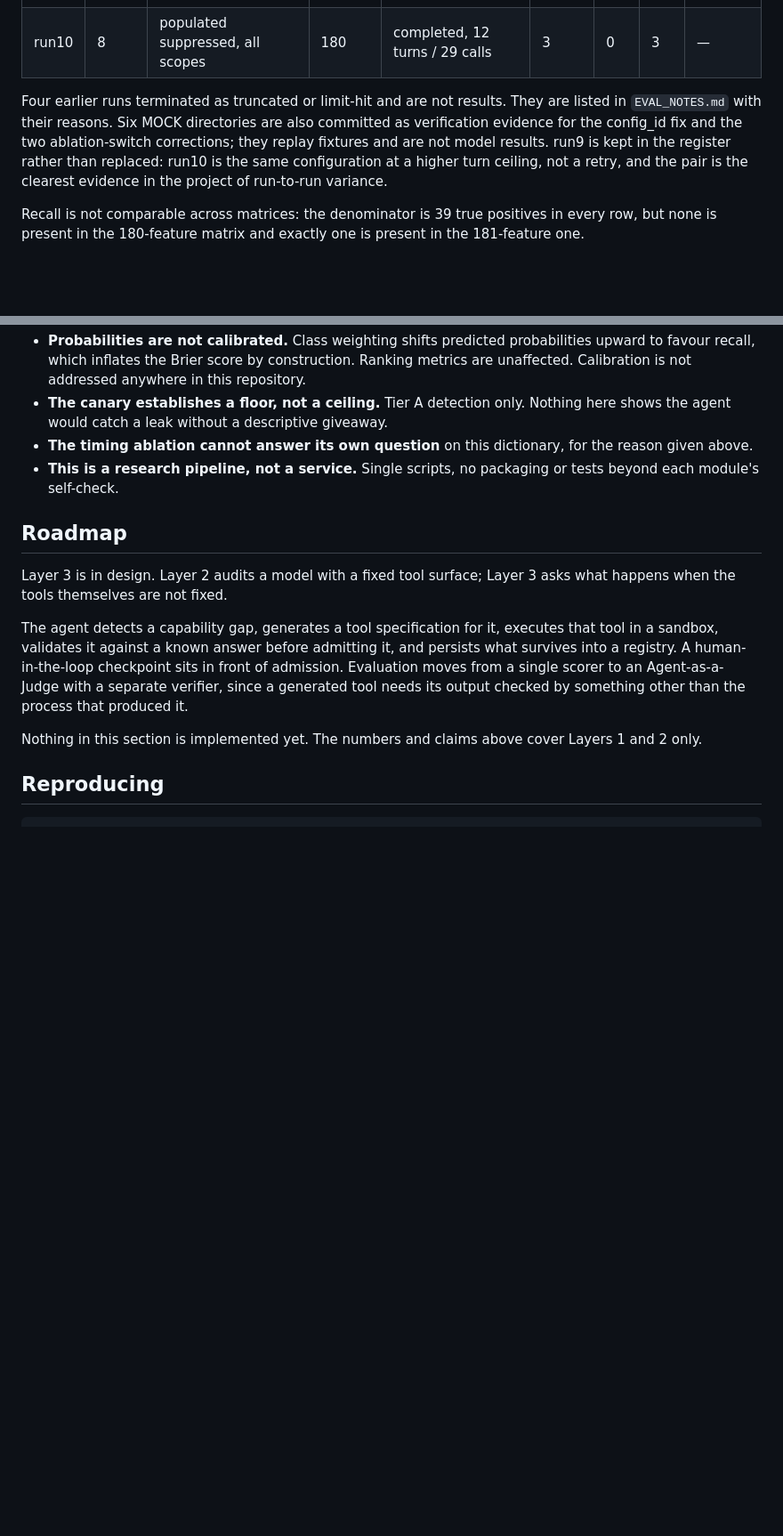
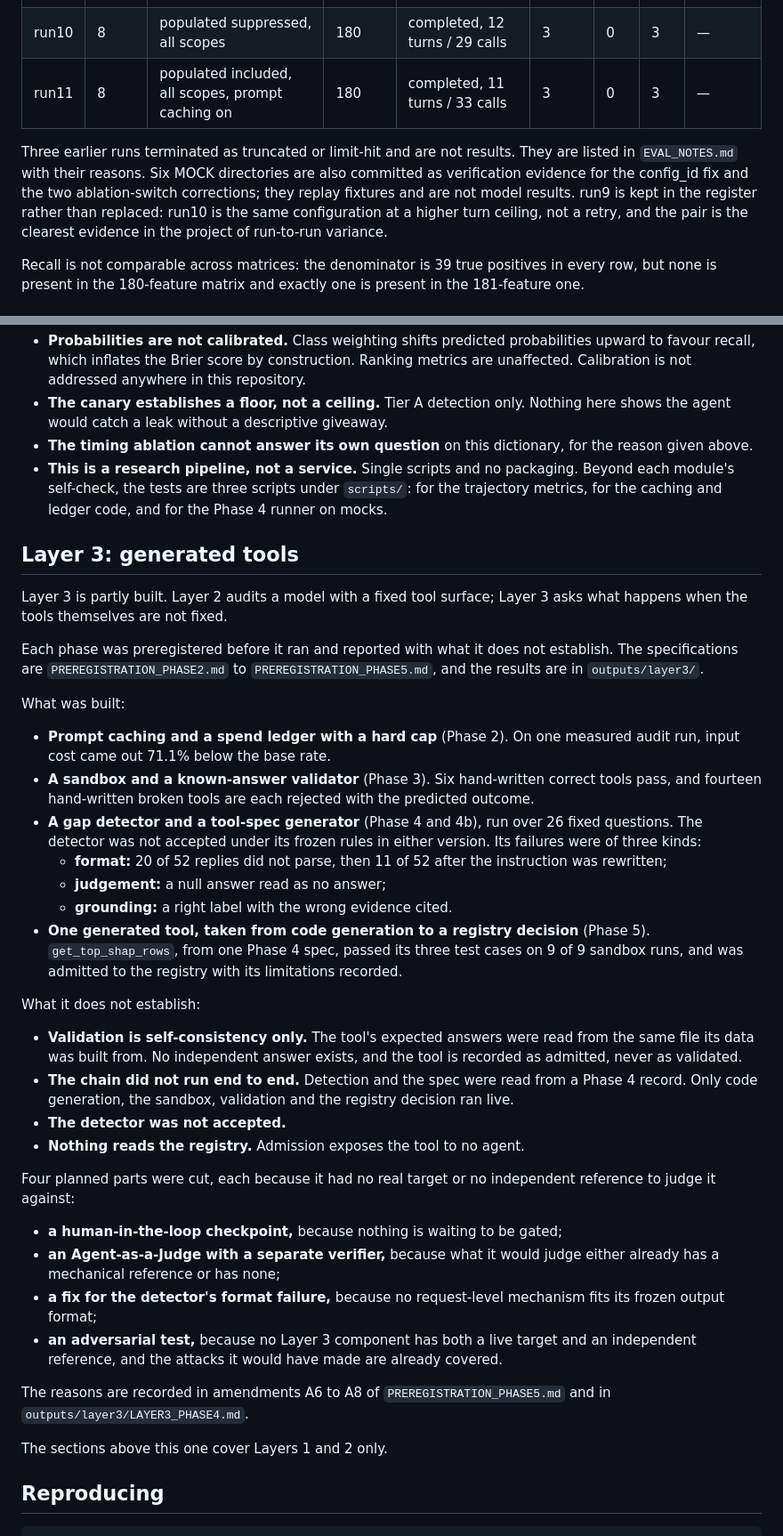
Before and after one commit to sidharthjatt/honest-mistake, a Markdown page: README.md, 2 parts joined by grey strips. Shown at 89% size. Drawn GitHub-style; blank space fills up the shorter version.

Commit message:
Correct the README: run counts, tests, and what Layer 3 built and does not establish

```diff
--- a/README.md
+++ b/README.md
@@ -219,8 +219,9 @@ The full results, the figures, and what the evaluation cannot measure are in [LA
 | run8 | 8 | populated included, split only | 181 | completed, 13 turns / 31 calls | 3 | 1 | 2 | **caught** |
 | run9 | 8 | populated suppressed, all scopes | 180 | turn limit at 20, unusable | none | n/a | n/a | — |
 | run10 | 8 | populated suppressed, all scopes | 180 | completed, 12 turns / 29 calls | 3 | 0 | 3 | — |
+| run11 | 8 | populated included, all scopes, prompt caching on | 180 | completed, 11 turns / 33 calls | 3 | 0 | 3 | — |
 
-Four earlier runs terminated as truncated or limit-hit and are not results. They are listed in `EVAL_NOTES.md` with their reasons. Six MOCK directories are also committed as verification evidence for the config_id fix and the two ablation-switch corrections; they replay fixtures and are not model results. run9 is kept in the register rather than replaced: run10 is the same configuration at a higher turn ceiling, not a retry, and the pair is the clearest evidence in the project of run-to-run variance.
+Three earlier runs terminated as truncated or limit-hit and are not results. They are listed in `EVAL_NOTES.md` with their reasons. Six MOCK directories are also committed as verification evidence for the config_id fix and the two ablation-switch corrections; they replay fixtures and are not model results. run9 is kept in the register rather than replaced: run10 is the same configuration at a higher turn ceiling, not a retry, and the pair is the clearest evidence in the project of run-to-run variance.
 
 Recall is not comparable across matrices: the denominator is 39 true positives in every row, but none is present in the 180-feature matrix and exactly one is present in the 181-feature one.
 
@@ -289,15 +290,41 @@ Stated plainly, because hiding them would defeat the purpose.
 - **Probabilities are not calibrated.** Class weighting shifts predicted probabilities upward to favour recall, which inflates the Brier score by construction. Ranking metrics are unaffected. Calibration is not addressed anywhere in this repository.
 - **The canary establishes a floor, not a ceiling.** Tier A detection only. Nothing here shows the agent would catch a leak without a descriptive giveaway.
 - **The timing ablation cannot answer its own question** on this dictionary, for the reason given above.
-- **This is a research pipeline, not a service.** Single scripts, no packaging or tests beyond each module's self-check.
+- **This is a research pipeline, not a service.** Single scripts and no packaging. Beyond each module's self-check, the tests are three scripts under `scripts/`: for the trajectory metrics, for the caching and ledger code, and for the Phase 4 runner on mocks.
 
-## Roadmap
+## Layer 3: generated tools
 
-Layer 3 is in design. Layer 2 audits a model with a fixed tool surface; Layer 3 asks what happens when the tools themselves are not fixed.
+Layer 3 is partly built. Layer 2 audits a model with a fixed tool surface; Layer 3 asks what happens when the tools themselves are not fixed.
 
-The agent detects a capability gap, generates a tool specification for it, executes that tool in a sandbox, validates it against a known answer before admitting it, and persists what survives into a registry. A human-in-the-loop checkpoint sits in front of admission. Evaluation moves from a single scorer to an Agent-as-a-Judge with a separate verifier, since a generated tool needs its output checked by something other than the process that produced it.
+Each phase was preregistered before it ran and reported with what it does not establish. The specifications are `PREREGISTRATION_PHASE2.md` to `PREREGISTRATION_PHASE5.md`, and the results are in `outputs/layer3/`.
 
-Nothing in this section is implemented yet. The numbers and claims above cover Layers 1 and 2 only.
+What was built:
+
+- **Prompt caching and a spend ledger with a hard cap** (Phase 2). On one measured audit run, input cost came out 71.1% below the base rate.
+- **A sandbox and a known-answer validator** (Phase 3). Six hand-written correct tools pass, and fourteen hand-written broken tools are each rejected with the predicted outcome.
+- **A gap detector and a tool-spec generator** (Phase 4 and 4b), run over 26 fixed questions. The detector was not accepted under its frozen rules in either version. Its failures were of three kinds:
+  - **format:** 20 of 52 replies did not parse, then 11 of 52 after the instruction was rewritten;
+  - **judgement:** a null answer read as no answer;
+  - **grounding:** a right label with the wrong evidence cited.
+- **One generated tool, taken from code generation to a registry decision** (Phase 5). `get_top_shap_rows`, from one Phase 4 spec, passed its three test cases on 9 of 9 sandbox runs, and was admitted to the registry with its limitations recorded.
+
+What it does not establish:
+
+- **Validation is self-consistency only.** The tool's expected answers were read from the same file its data was built from. No independent answer exists, and the tool is recorded as admitted, never as validated.
+- **The chain did not run end to end.** Detection and the spec were read from a Phase 4 record. Only code generation, the sandbox, validation and the registry decision ran live.
+- **The detector was not accepted.**
+- **Nothing reads the registry.** Admission exposes the tool to no agent.
+
+Four planned parts were cut, each because it had no real target or no independent reference to judge it against:
+
+- **a human-in-the-loop checkpoint,** because nothing is waiting to be gated;
+- **an Agent-as-a-Judge with a separate verifier,** because what it would judge either already has a mechanical reference or has none;
+- **a fix for the detector's format failure,** because no request-level mechanism fits its frozen output format;
+- **an adversarial test,** because no Layer 3 component has both a live target and an independent reference, and the attacks it would have made are already covered.
+
+The reasons are recorded in amendments A6 to A8 of `PREREGISTRATION_PHASE5.md` and in `outputs/layer3/LAYER3_PHASE4.md`.
+
+The sections above this one cover Layers 1 and 2 only.
 
 ## Reproducing
 
```
Also changed, not shown: other parts of README.md (+1 -1 lines).
